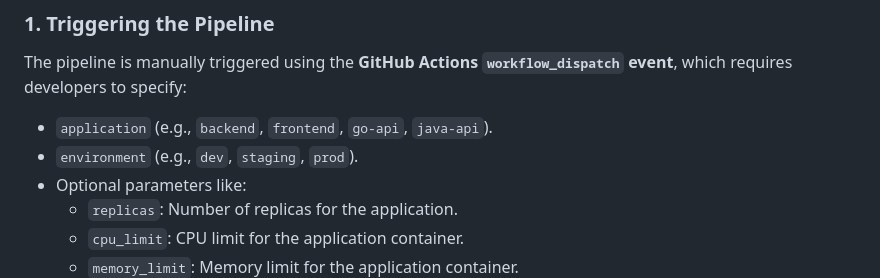
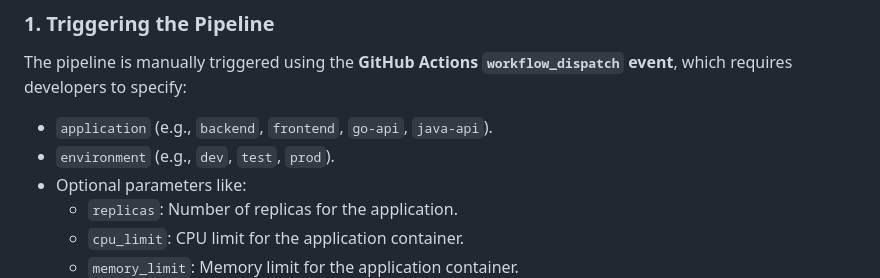
Before and after one commit to bgcodehub/k8s-actions-templates, a Markdown page: README.md, the part around the change. GitHub-like rendering.

Commit message:
docs: Update README to replace 'staging' with 'test'

```diff
--- a/README.md
+++ b/README.md
@@ -11,7 +11,7 @@ The pipeline consists of multiple stages to automate the CI/CD process for Kuber
 ### **1. Triggering the Pipeline**
 The pipeline is manually triggered using the **GitHub Actions `workflow_dispatch` event**, which requires developers to specify:
 - `application` (e.g., `backend`, `frontend`, `go-api`, `java-api`).
-- `environment` (e.g., `dev`, `staging`, `prod`).
+- `environment` (e.g., `dev`, `test`, `prod`).
 - Optional parameters like:
   - `replicas`: Number of replicas for the application.
   - `cpu_limit`: CPU limit for the application container.
```
